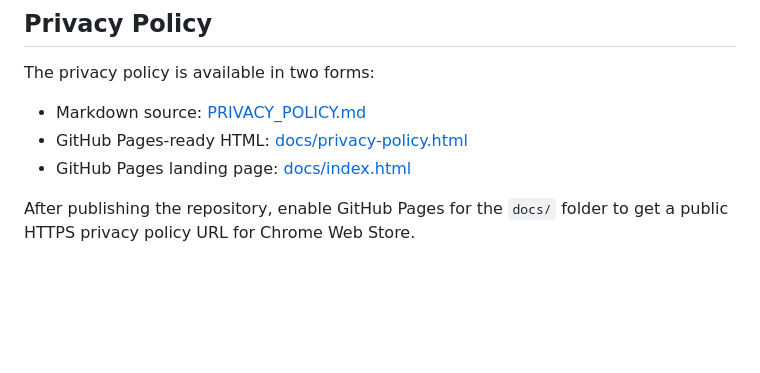
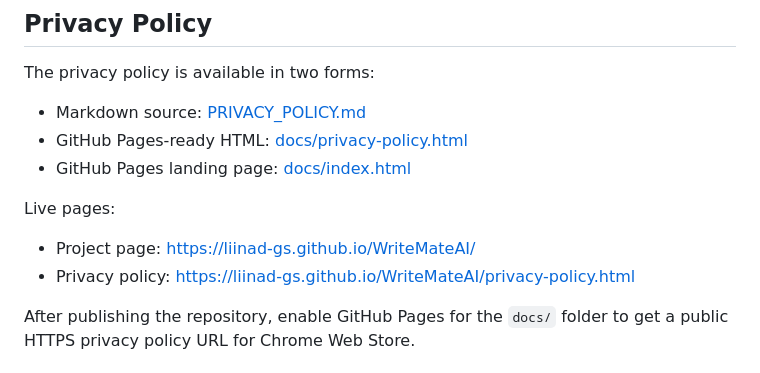
Before and after one commit to Liinad-GS/WriteMateAI, a Markdown page: README.md, the part around the change. Drawn GitHub-style; blank space fills up the shorter version.

Commit message:
Document live GitHub Pages links

```diff
--- a/README.md
+++ b/README.md
@@ -154,6 +154,11 @@ The privacy policy is available in two forms:
 - GitHub Pages-ready HTML: [docs/privacy-policy.html](docs/privacy-policy.html)
 - GitHub Pages landing page: [docs/index.html](docs/index.html)
 
+Live pages:
+
+- Project page: [https://liinad-gs.github.io/WriteMateAI/](https://liinad-gs.github.io/WriteMateAI/)
+- Privacy policy: [https://liinad-gs.github.io/WriteMateAI/privacy-policy.html](https://liinad-gs.github.io/WriteMateAI/privacy-policy.html)
+
 After publishing the repository, enable GitHub Pages for the `docs/` folder to get a public HTTPS privacy policy URL for Chrome Web Store.
 
 ## Portfolio Notes
```
